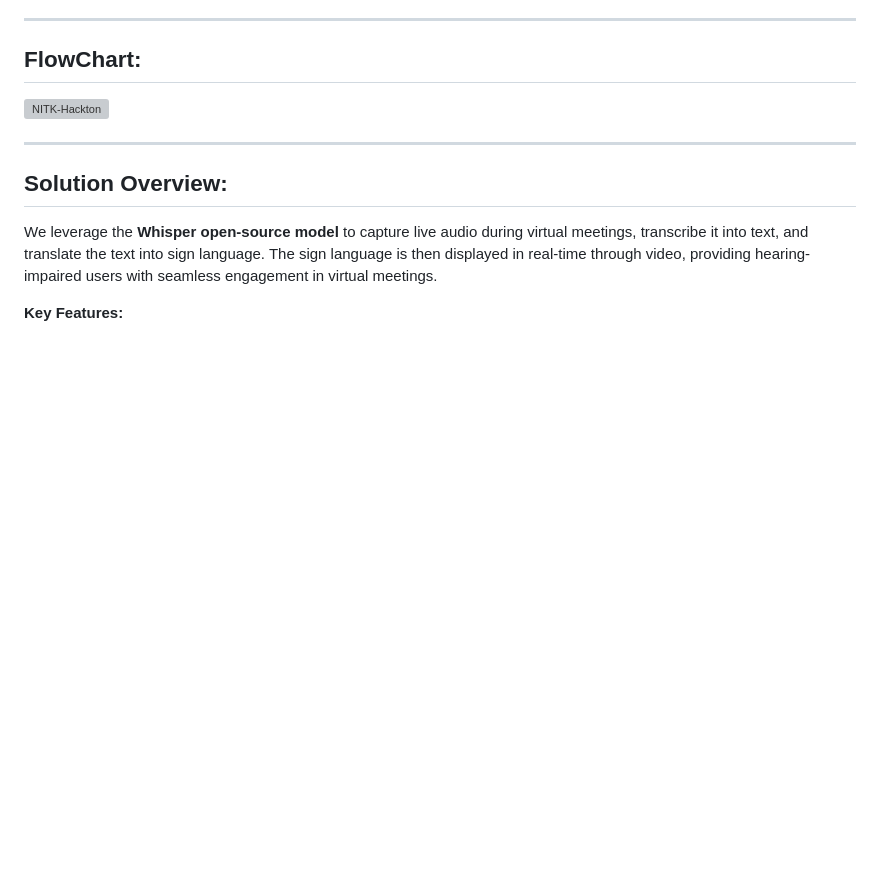
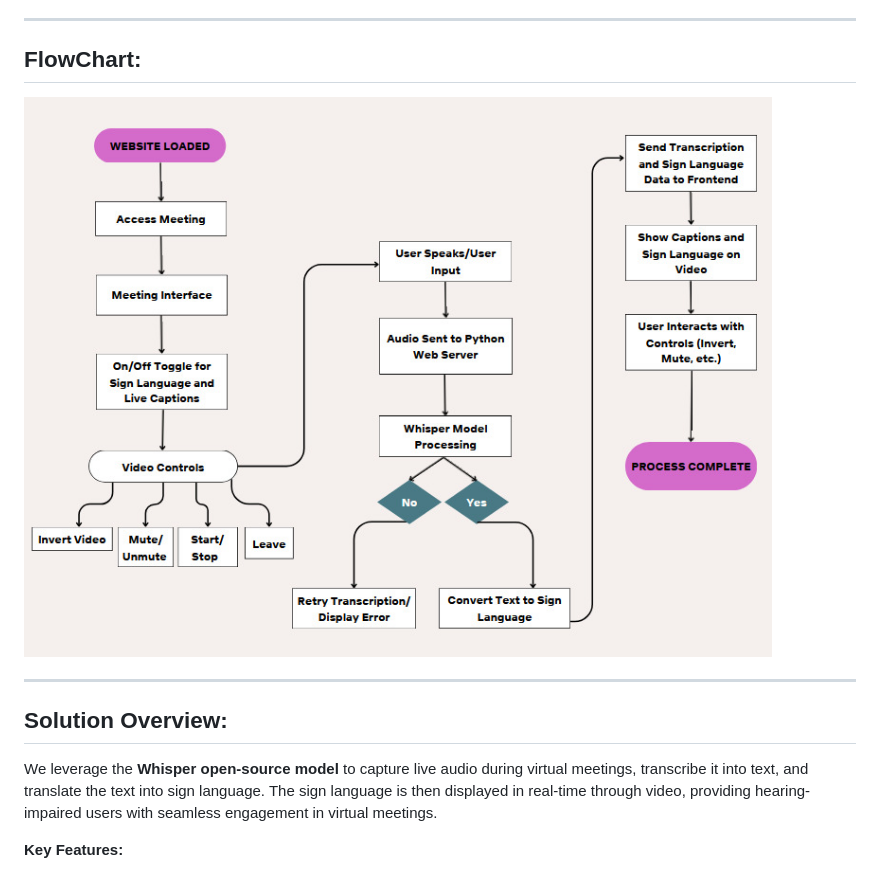
Before and after one commit to nitkhackathon2024/BGSCET-Team-Phoneix, a Markdown page: Readme.md, the part around the change. Drawn GitHub-style; blank space fills up the shorter version; grey boxes are pictures that could not be loaded.

```diff
--- a/Readme.md
+++ b/Readme.md
@@ -17,7 +17,7 @@ Our project addresses the need for better accessibility in virtual meetings, par
 ---
 
 ## FlowChart:
-![NITK-Hackton](artifacts\flowchart.jpeg)
+![NITK-Hackton](https://github.com/nitkhackathon2024/BGSCET-Team-Phoneix/blob/main/artifacts/flowchart.jpeg)
 
 ---
 
```
